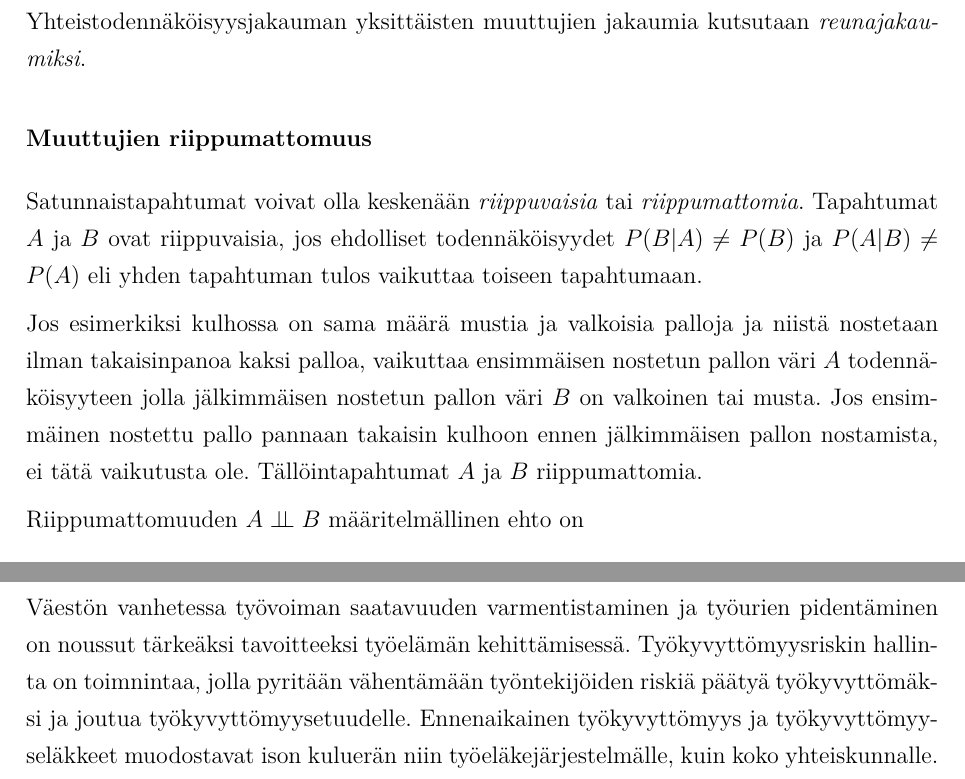
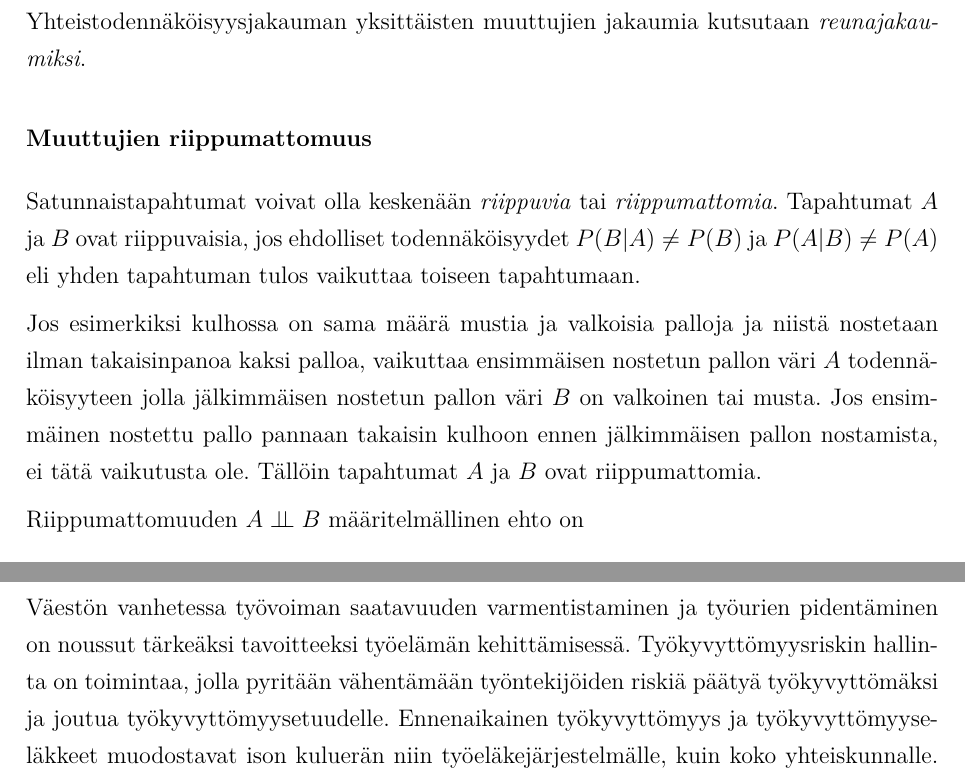
Before and after one commit to shlevanto/kandi, a LaTeX thesis (HY-CS-main.tex, which reads Ch.10_Johdanto.tex, Ch.40_Sovelluskohteet.tex): two parts of pages 9 and 17 of 24, joined at a grey line, cut so that both start at the same text. Compiled offline with pdfLaTeX; a LaTeX package or settings file that is missing is left out.

Commit message:
Fixed typos based on feedback

```diff
--- a/Ch.10_Johdanto.tex
+++ b/Ch.10_Johdanto.tex
@@ -41,9 +41,9 @@ Todennäköisyyslaskenta on vakiintunut matematiikan osa-alue, joka muodostaa pe
 Satunnaismuuttujien \emph{yhteistodennäköisyysjakauma} kuvaa kahden tai useamman muuttujan kaikkien mahdollisten lopputulosten ja niiden todennäköisyyksien joukkoa. Esimerkiksi jos heitetään noppaa kaksi kertaa, voidaan yhteistodennäköisyysjakauman avulla selvittää todennäkäisyys saada ensimmäisellä nopanheitolla pienempi arvo kuin jälkimmäisellä. Yhteistodennäköisyysjakauman yksittäisten muuttujien jakaumia kutsutaan \emph{reunajakaumiksi}.
 
 \subsubsection{Muuttujien riippumattomuus}
-Satunnaistapahtumat voivat olla keskenään \emph{riippuvaisia} tai \emph{riippumattomia}. Tapahtumat $A$ ja $B$ ovat riippuvaisia, jos ehdolliset todennäköisyydet $P(B|A) \not= P(B)$ ja $P(A|B) \not= P(A)$ eli yhden tapahtuman tulos vaikuttaa toiseen tapahtumaan.
+Satunnaistapahtumat voivat olla keskenään \emph{riippuvia} tai \emph{riippumattomia}. Tapahtumat $A$ ja $B$ ovat riippuvaisia, jos ehdolliset todennäköisyydet $P(B|A) \not= P(B)$ ja $P(A|B) \not= P(A)$ eli yhden tapahtuman tulos vaikuttaa toiseen tapahtumaan.
 
-Jos esimerkiksi  kulhossa on sama määrä mustia ja valkoisia palloja ja niistä nostetaan ilman takaisinpanoa kaksi palloa, vaikuttaa ensimmäisen nostetun pallon väri $A$ todennäköisyyteen jolla jälkimmäisen nostetun pallon väri $B$ on valkoinen tai musta. Jos ensimmäinen nostettu pallo pannaan takaisin kulhoon ennen jälkimmäisen pallon nostamista, ei tätä vaikutusta ole. Tällöintapahtumat $A$ ja $B$ riippumattomia.
+Jos esimerkiksi  kulhossa on sama määrä mustia ja valkoisia palloja ja niistä nostetaan ilman takaisinpanoa kaksi palloa, vaikuttaa ensimmäisen nostetun pallon väri $A$ todennäköisyyteen jolla jälkimmäisen nostetun pallon väri $B$ on valkoinen tai musta. Jos ensimmäinen nostettu pallo pannaan takaisin kulhoon ennen jälkimmäisen pallon nostamista, ei tätä vaikutusta ole. Tällöin tapahtumat $A$ ja $B$ ovat riippumattomia.
 
 Riippumattomuuden $A \indep B$ määritelmällinen ehto on
 $$
--- a/Ch.40_Sovelluskohteet.tex
+++ b/Ch.40_Sovelluskohteet.tex
@@ -4,7 +4,7 @@ Bayes-verkon rakenteen oppimisella voidaan ajatella olevan neljä eri sovellusko
 Bayes-verkoilla on sovelluksia monilla tieteenaloissa. Insinööritieteessä niitä voidaan käyttää vikadiagnostiikkaan ja luotettavuuden arviointiin \citep{zhang_brief_2019}, lääketietessä diagnostiikan apuna \citep{mittal_review_2011}, tietoverkoissa anomalisten tapahtumien ja mahdollisten tunkteutujien tunnistamiseen \citep{kaur_review_2013} ja vakuutusalalla riskitekijöiden välisten vuorovaikutusten ymmärtämiseen \citep{ramsahai_connecting_2020}. Tässä tutkielmassa erityisenä kiinnostuksen kohteena on Bayes-verkkojen soveltaminen työkyvyttömyysriskin ennustamiseen ja mallintamiseen.
 
 \section{Sovelluskohteet työkyvyttömyysriskin ennustamisessa}
-Väestön vanhetessa työvoiman saatavuuden varmentistaminen ja työurien pidentäminen on noussut tärkeäksi tavoitteeksi työelämän kehittämisessä. Työkyvyttömyysriskin hallinta on toimnintaa, jolla pyritään vähentämään työntekijöiden riskiä päätyä työkyvyttömäksi ja joutua työkyvyttömyysetuudelle. Ennenaikainen työkyvyttömyys ja työkyvyttömyyseläkkeet muodostavat ison kuluerän niin työeläkejärjestelmälle, kuin koko yhteiskunnalle. Suomessa työkyvyttömyysriskin hallinnasta vastaavat osaltaan työeläkeyktitö.
+Väestön vanhetessa työvoiman saatavuuden varmentistaminen ja työurien pidentäminen on noussut tärkeäksi tavoitteeksi työelämän kehittämisessä. Työkyvyttömyysriskin hallinta on toimintaa, jolla pyritään vähentämään työntekijöiden riskiä päätyä työkyvyttömäksi ja joutua työkyvyttömyysetuudelle. Ennenaikainen työkyvyttömyys ja työkyvyttömyyseläkkeet muodostavat ison kuluerän niin työeläkejärjestelmälle, kuin koko yhteiskunnalle. Suomessa työkyvyttömyysriskin hallinnasta vastaavat osaltaan työeläkeyktitö.
 
 Työeläkeyhtiölle kertyvä data sisältää vakuutettujen työntekijöiden henkilötiedon lisäksi tietoa hänen työhistoriastaan ja ansioistaan. Lisäksi työkyvyttömyysetuuksiin (työkyvyttömyyseläke tai ammatillinen kuntoutus) liittyvien hakemusten myötä kertyy tietoa työkyvyttömyyden taustalla olevasta sairaudesta tai vammasta. Tämän datan perusteella voidaan arvioida minkälaiset riskitekijät ennustavat työkyvyttömyysetuudelle joutumista. On myös mahdollista laskea riski sille, että henkilö hakee etuutta tai tarkastella todennäköisyyttä, jolla haettu etuus myönnetään. Työkyvyttömyysriski ja työkyvyttömyysetuuden hakualttiutta on arvioitu suomalaisissa alan tutkimuksissa. \citet{karolaakso_contextual_2021, karolaakso_socioeconomic_2020} ovat osoittaneet, että mielenterveysperustesia työkyvyttömyyseeläkkeitä selittävät asuinalueeseen liittyvä sosioekonominen tieto. \citet{perhoniemi_determinants_2020, perhoniemi_tyokyvyttomyyselakehakemusten_2020} ovat osoittaneet, että sosioekonominen asema ja aiempi työttömyyshistoria on yhteydessä siihen, myönnetäänkö hakijalle työkyvyttömyyseläke kun hän sitä hakee. Tämä yhteys selittyy osittain sillä, että matalamassa sosioekonomisessa asemassa olevat hakevat suhteellisesti useammin työkyvyttömyyseläkettä, kuin korkeammassa sosioekonomisessa asemassa olevat.
 
```
Also changed, not shown: Ch.20_Bayes-verkot.tex (+1 -1 lines), bibliography.bib (+1 -2 lines), Ch.40_Sovelluskohteet.tex (4 more changed lines).
